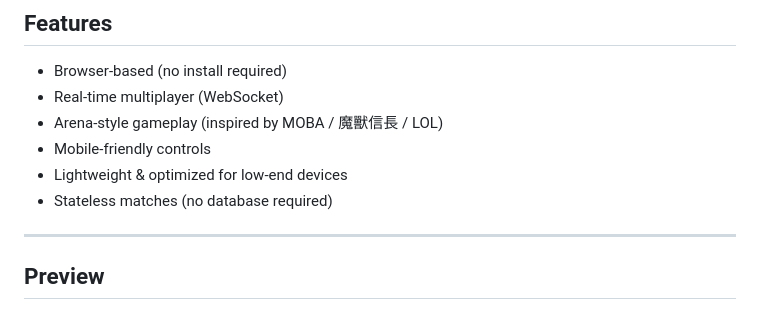
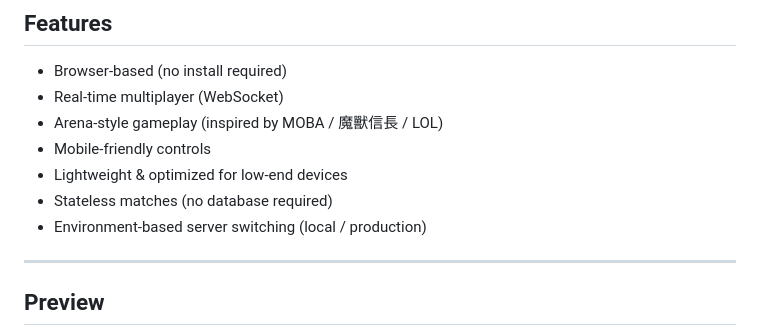
Before and after one commit to Denny-Lin/web-moba-arena, a Markdown page: README.md, the part around the change. GitHub-like rendering.

```diff
--- a/README.md
+++ b/README.md
@@ -14,6 +14,7 @@ mobile).
 -   Mobile-friendly controls
 -   Lightweight & optimized for low-end devices
 -   Stateless matches (no database required)
+- Environment-based server switching (local / production)
 
 ------------------------------------------------------------------------
 
```
